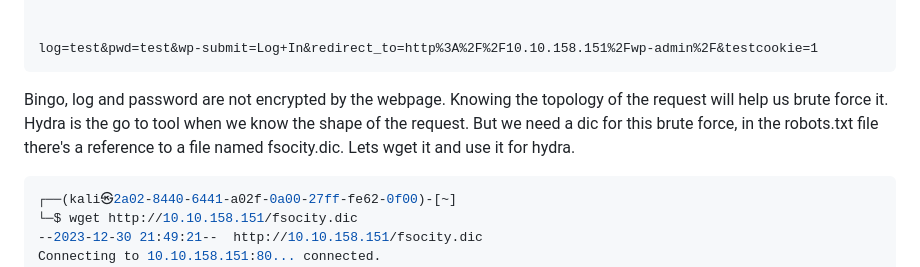
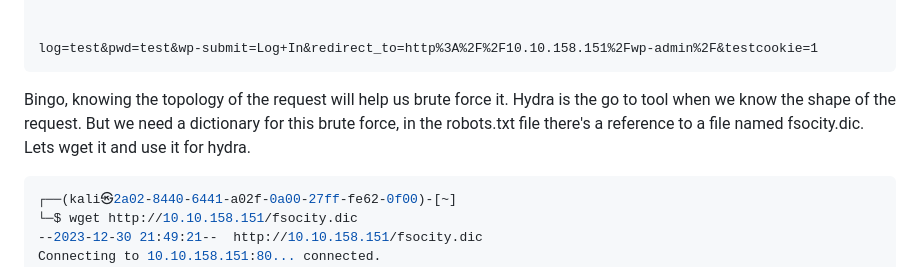
Before and after one commit to tristanqtn/Hack-Haven, a Markdown page: try_hack_me/mr_robot/README.md, the part around the change. Rendered like a GitHub page.

Commit message:
fix: correct mr robot

````diff
--- a/try_hack_me/mr_robot/README.md
+++ b/try_hack_me/mr_robot/README.md
@@ -175,7 +175,7 @@ Upgrade-Insecure-Requests: 1
 log=test&pwd=test&wp-submit=Log+In&redirect_to=http%3A%2F%2F10.10.158.151%2Fwp-admin%2F&testcookie=1
 ```
 
-Bingo, log and password are not encrypted by the webpage. Knowing the topology of the request will help us brute force it. Hydra is the go to tool when we know the shape of the request. But we need a dic for this brute force, in the robots.txt file there's a reference to a file named fsocity.dic. Lets wget it and use it for hydra.
+Bingo, knowing the topology of the request will help us brute force it. Hydra is the go to tool when we know the shape of the request. But we need a dictionary for this brute force, in the robots.txt file there's a reference to a file named fsocity.dic. Lets wget it and use it for hydra.
 
 ```bash
 ┌──(kali㉿2a02-8440-6441-a02f-0a00-27ff-fe62-0f00)-[~]
````
Also changed, not shown: vuln_hub/mr_robot/README.md (+1 -1 lines).
